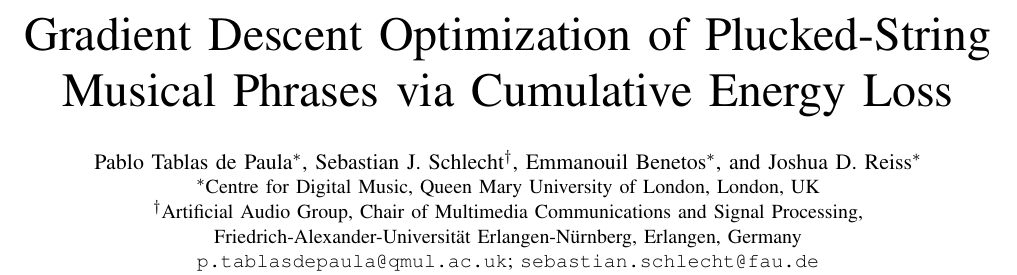
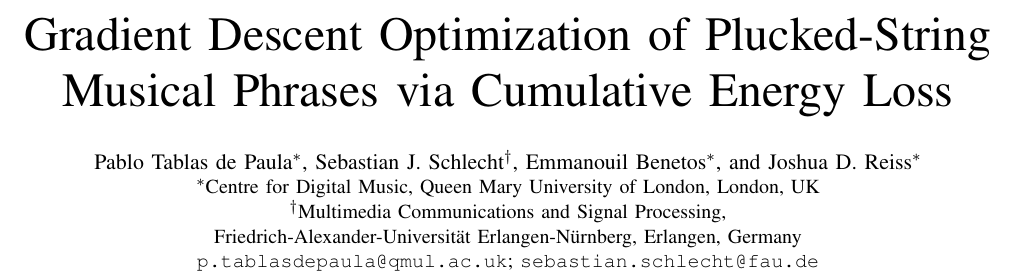
Before and after one commit to ptablasdpaula/ICASSP27-Phrase, a LaTeX paper (paper/main.tex): part of page 1 of 6, cut so that both start at the same text. Compiled offline with pdfLaTeX; a missing font is replaced by an installed copy or a similar font; a LaTeX package or settings file that is missing is left out.

Commit message:
Shrinks Sebastian's affiliation

```diff
--- a/paper/main.tex
+++ b/paper/main.tex
@@ -38,8 +38,7 @@
 Joshua D. Reiss\IEEEauthorrefmark{1}}
 \IEEEauthorblockA{\IEEEauthorrefmark{1}Centre for Digital Music,
 Queen Mary University of London, London, UK}
-\IEEEauthorblockA{\IEEEauthorrefmark{2}Artificial Audio Group,
-Chair of Multimedia Communications and Signal Processing,\\
+\IEEEauthorblockA{\IEEEauthorrefmark{2}Multimedia Communications and Signal Processing,\\
 Friedrich-Alexander-Universit\"at Erlangen-N\"urnberg, Erlangen, Germany}
 \IEEEauthorblockA{\texttt{p.tablasdepaula@qmul.ac.uk};
 \texttt{sebastian.schlecht@fau.de}}}
```
